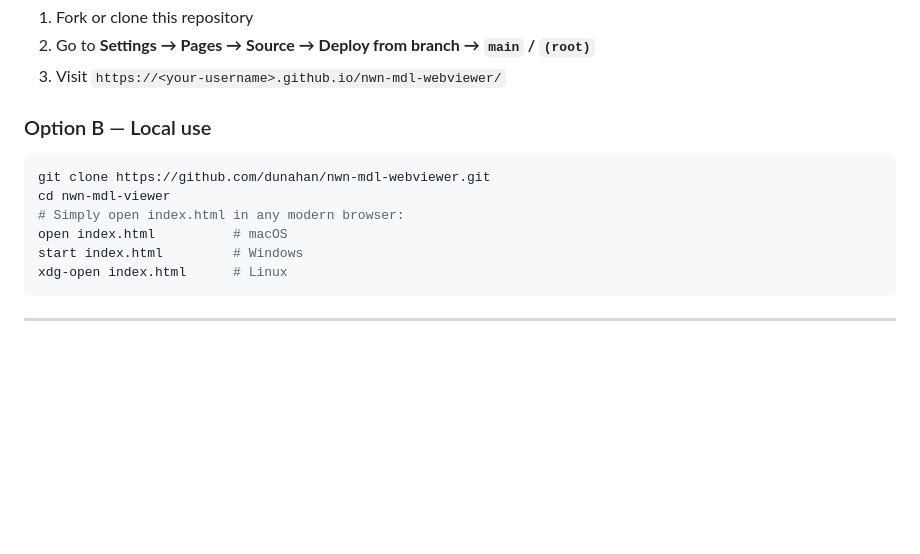
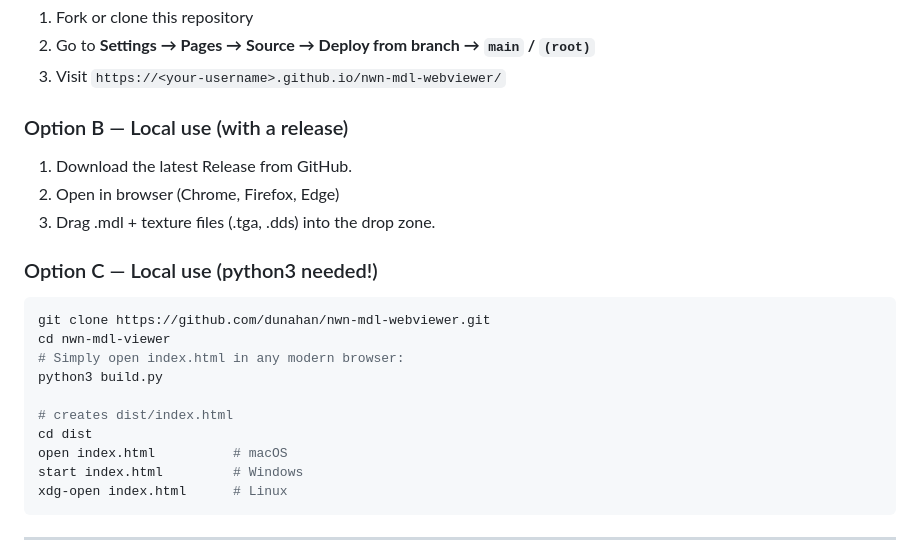
Before and after one commit to dunahan/nwn_mdl_webviewer, a Markdown page: README.md, the part around the change. Drawn GitHub-style; blank space fills up the shorter version.

Commit message:
Enhance README with local use options
Added instructions for local use with a release and Python.

````diff
--- a/README.md
+++ b/README.md
@@ -29,12 +29,22 @@ No installation, no server — just open `index.html` locally or use it directly
 2. Go to **Settings → Pages → Source → Deploy from branch → `main` / `(root)`**
 3. Visit `https://<your-username>.github.io/nwn-mdl-webviewer/`
 
-### Option B — Local use
+### Option B — Local use (with a release)
+
+1. Download the latest Release from GitHub.
+2. Open in browser (Chrome, Firefox, Edge)
+3. Drag .mdl + texture files (.tga, .dds) into the drop zone.
+
+### Option C — Local use (python3 needed!)
 
 ```bash
 git clone https://github.com/dunahan/nwn-mdl-webviewer.git
 cd nwn-mdl-viewer
 # Simply open index.html in any modern browser:
+python3 build.py
+
+# creates dist/index.html
+cd dist
 open index.html          # macOS
 start index.html         # Windows
 xdg-open index.html      # Linux
````
